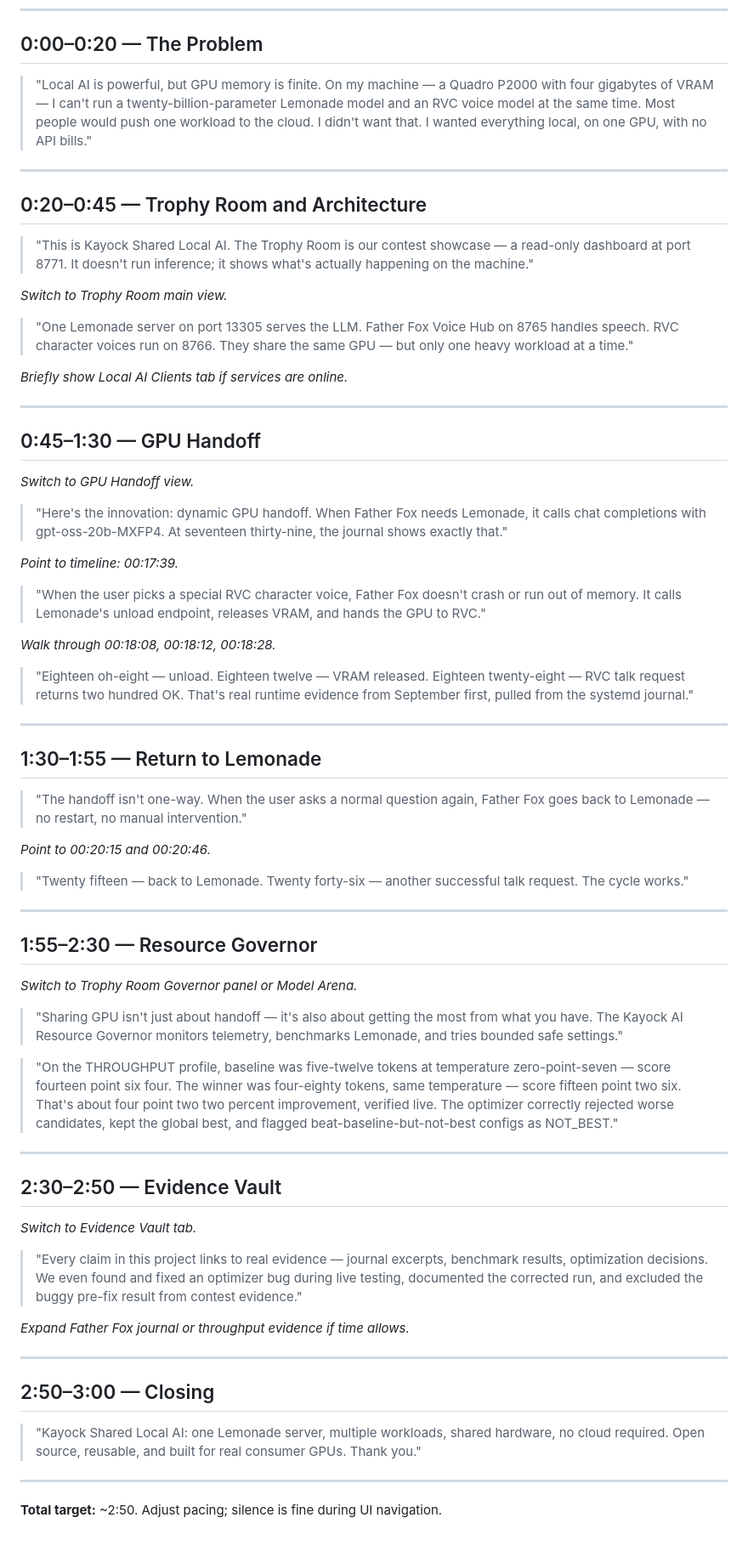
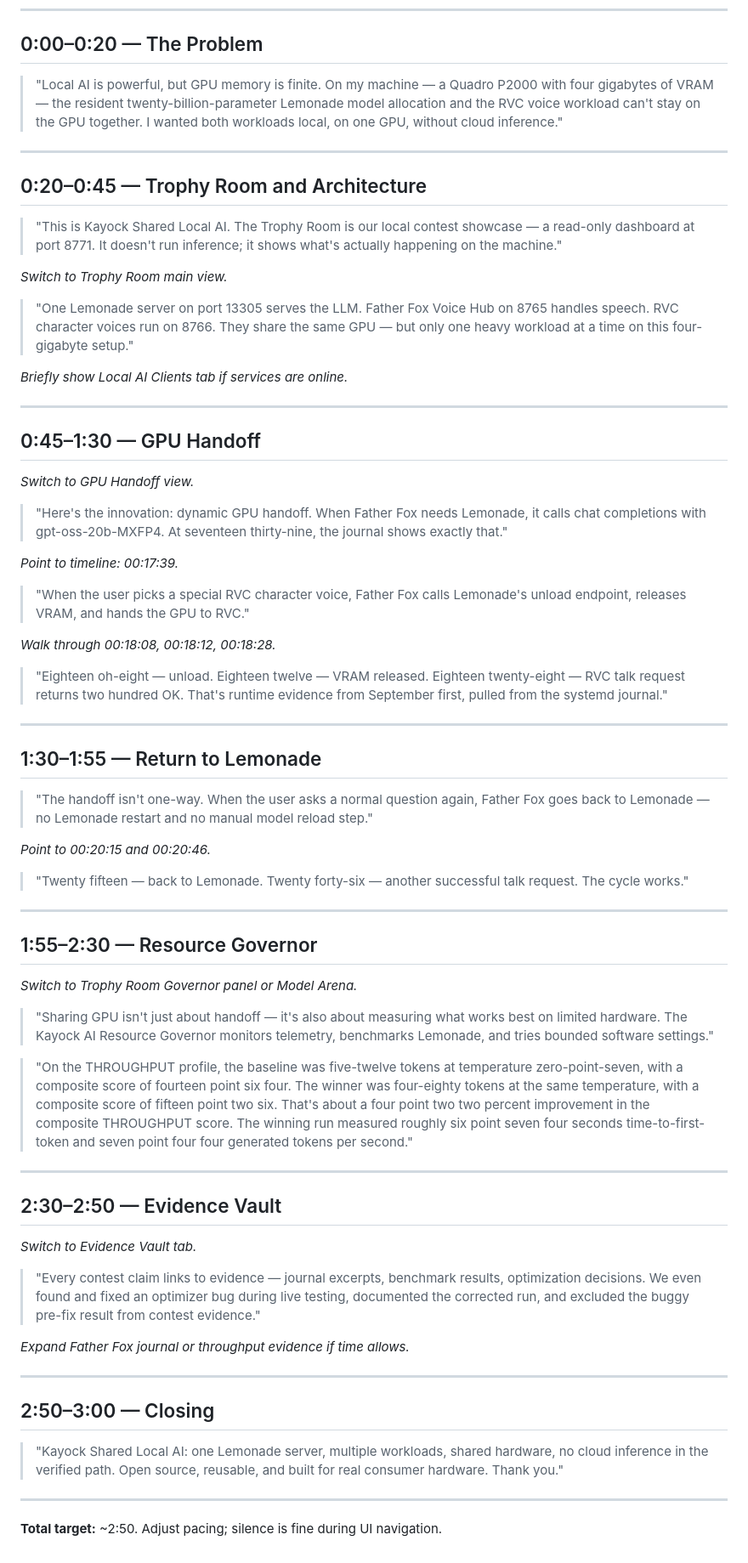
Before and after one commit to kayock/kayock-shared-local-ai, a Markdown page: demo/demo-script.md, the part around the change. Shown at 85% size. Rendered like a GitHub page.

Commit message:
Tighten spoken contest claims

```diff
--- a/demo/demo-script.md
+++ b/demo/demo-script.md
@@ -6,17 +6,17 @@ Natural spoken language for recording. Pair with [demo-runbook.md](demo-runbook.
 
 ## 0:00–0:20 — The Problem
 
-> "Local AI is powerful, but GPU memory is finite. On my machine — a Quadro P2000 with four gigabytes of VRAM — I can't run a twenty-billion-parameter Lemonade model and an RVC voice model at the same time. Most people would push one workload to the cloud. I didn't want that. I wanted everything local, on one GPU, with no API bills."
+> "Local AI is powerful, but GPU memory is finite. On my machine — a Quadro P2000 with four gigabytes of VRAM — the resident twenty-billion-parameter Lemonade model allocation and the RVC voice workload can't stay on the GPU together. I wanted both workloads local, on one GPU, without cloud inference."
 
 ---
 
 ## 0:20–0:45 — Trophy Room and Architecture
 
-> "This is Kayock Shared Local AI. The Trophy Room is our contest showcase — a read-only dashboard at port 8771. It doesn't run inference; it shows what's actually happening on the machine."
+> "This is Kayock Shared Local AI. The Trophy Room is our local contest showcase — a read-only dashboard at port 8771. It doesn't run inference; it shows what's actually happening on the machine."
 
 *Switch to Trophy Room main view.*
 
-> "One Lemonade server on port 13305 serves the LLM. Father Fox Voice Hub on 8765 handles speech. RVC character voices run on 8766. They share the same GPU — but only one heavy workload at a time."
+> "One Lemonade server on port 13305 serves the LLM. Father Fox Voice Hub on 8765 handles speech. RVC character voices run on 8766. They share the same GPU — but only one heavy workload at a time on this four-gigabyte setup."
 
 *Briefly show Local AI Clients tab if services are online.*
 
@@ -30,17 +30,17 @@ Natural spoken language for recording. Pair with [demo-runbook.md](demo-runbook.
 
 *Point to timeline: 00:17:39.*
 
-> "When the user picks a special RVC character voice, Father Fox doesn't crash or run out of memory. It calls Lemonade's unload endpoint, releases VRAM, and hands the GPU to RVC."
+> "When the user picks a special RVC character voice, Father Fox calls Lemonade's unload endpoint, releases VRAM, and hands the GPU to RVC."
 
 *Walk through 00:18:08, 00:18:12, 00:18:28.*
 
-> "Eighteen oh-eight — unload. Eighteen twelve — VRAM released. Eighteen twenty-eight — RVC talk request returns two hundred OK. That's real runtime evidence from September first, pulled from the systemd journal."
+> "Eighteen oh-eight — unload. Eighteen twelve — VRAM released. Eighteen twenty-eight — RVC talk request returns two hundred OK. That's runtime evidence from September first, pulled from the systemd journal."
 
 ---
 
 ## 1:30–1:55 — Return to Lemonade
 
-> "The handoff isn't one-way. When the user asks a normal question again, Father Fox goes back to Lemonade — no restart, no manual intervention."
+> "The handoff isn't one-way. When the user asks a normal question again, Father Fox goes back to Lemonade — no Lemonade restart and no manual model reload step."
 
 *Point to 00:20:15 and 00:20:46.*
 
@@ -52,9 +52,9 @@ Natural spoken language for recording. Pair with [demo-runbook.md](demo-runbook.
 
 *Switch to Trophy Room Governor panel or Model Arena.*
 
-> "Sharing GPU isn't just about handoff — it's also about getting the most from what you have. The Kayock AI Resource Governor monitors telemetry, benchmarks Lemonade, and tries bounded safe settings."
+> "Sharing GPU isn't just about handoff — it's also about measuring what works best on limited hardware. The Kayock AI Resource Governor monitors telemetry, benchmarks Lemonade, and tries bounded software settings."
 
-> "On the THROUGHPUT profile, baseline was five-twelve tokens at temperature zero-point-seven — score fourteen point six four. The winner was four-eighty tokens, same temperature — score fifteen point two six. That's about four point two two percent improvement, verified live. The optimizer correctly rejected worse candidates, kept the global best, and flagged beat-baseline-but-not-best configs as NOT_BEST."
+> "On the THROUGHPUT profile, the baseline was five-twelve tokens at temperature zero-point-seven, with a composite score of fourteen point six four. The winner was four-eighty tokens at the same temperature, with a composite score of fifteen point two six. That's about a four point two two percent improvement in the composite THROUGHPUT score. The winning run measured roughly six point seven four seconds time-to-first-token and seven point four four generated tokens per second."
 
 ---
 
@@ -62,7 +62,7 @@ Natural spoken language for recording. Pair with [demo-runbook.md](demo-runbook.
 
 *Switch to Evidence Vault tab.*
 
-> "Every claim in this project links to real evidence — journal excerpts, benchmark results, optimization decisions. We even found and fixed an optimizer bug during live testing, documented the corrected run, and excluded the buggy pre-fix result from contest evidence."
+> "Every contest claim links to evidence — journal excerpts, benchmark results, optimization decisions. We even found and fixed an optimizer bug during live testing, documented the corrected run, and excluded the buggy pre-fix result from contest evidence."
 
 *Expand Father Fox journal or throughput evidence if time allows.*
 
@@ -70,7 +70,7 @@ Natural spoken language for recording. Pair with [demo-runbook.md](demo-runbook.
 
 ## 2:50–3:00 — Closing
 
-> "Kayock Shared Local AI: one Lemonade server, multiple workloads, shared hardware, no cloud required. Open source, reusable, and built for real consumer GPUs. Thank you."
+> "Kayock Shared Local AI: one Lemonade server, multiple workloads, shared hardware, no cloud inference in the verified path. Open source, reusable, and built for real consumer hardware. Thank you."
 
 ---
 
```
